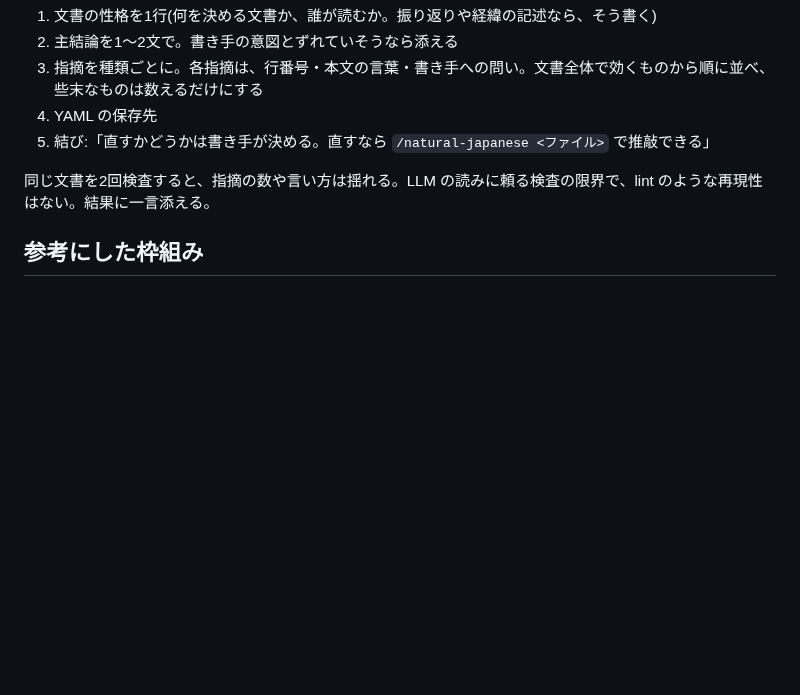
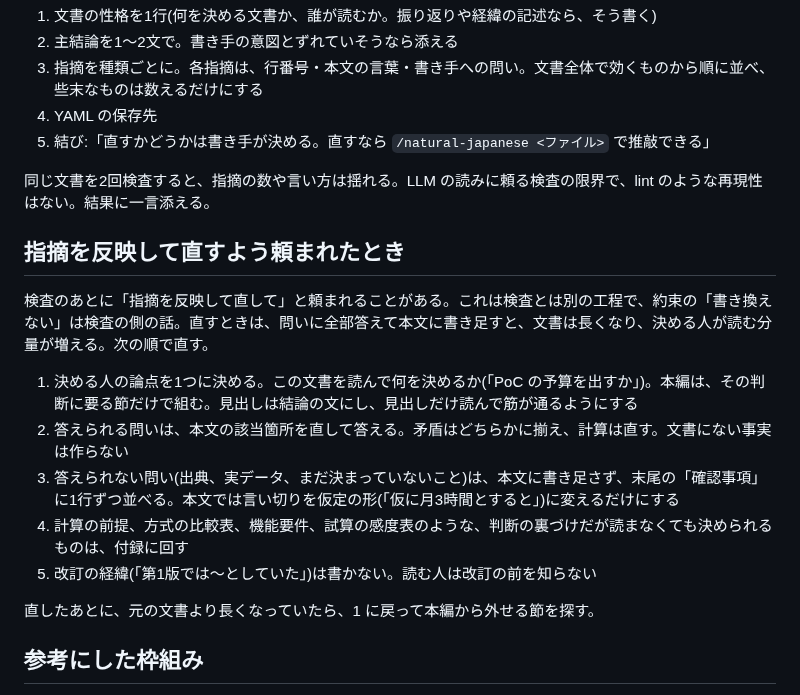
Before and after one commit to coji/natural-japanese, a Markdown page: skills/critical-thinking/SKILL.md, the part around the change. Rendered like a GitHub page; blank space fills up the shorter version.

Commit message:
feat(critical-thinking): 指摘を反映して直すよう頼まれたときの決まりを追加
検査のあとに「指摘を反映して直して」と丸投げされると、問いに全部答えて
本文に書き足し、文書が長くなる(素の企画書 274行 → 319行)。決める人の
論点を1つに決めて本編を組み、答えられない問いは末尾の確認事項に、
裏づけは付録に回し、改訂の経緯は書かない、の順を SKILL.md に書いた。
同じ企画書に同じ指示で試すと 238行になり、見出しが結論の文になった。
元にない事実は足していない(newfacts.py で確認)。この工程は評価ハーネスの
対象外。

Co-Authored-By: Claude Fable 5.1 <noreply@anthropic.com>
Claude-Session: https://claude.ai/code/session_01BJFWvVnuaKkKfTK9Bg66jq

```diff
--- a/skills/critical-thinking/SKILL.md
+++ b/skills/critical-thinking/SKILL.md
@@ -33,6 +33,18 @@ argument-hint: "[logic|somosomo] <対象ファイル>"
 
 同じ文書を2回検査すると、指摘の数や言い方は揺れる。LLM の読みに頼る検査の限界で、lint のような再現性はない。結果に一言添える。
 
+## 指摘を反映して直すよう頼まれたとき
+
+検査のあとに「指摘を反映して直して」と頼まれることがある。これは検査とは別の工程で、約束の「書き換えない」は検査の側の話。直すときは、問いに全部答えて本文に書き足すと、文書は長くなり、決める人が読む分量が増える。次の順で直す。
+
+1. 決める人の論点を1つに決める。この文書を読んで何を決めるか(「PoC の予算を出すか」)。本編は、その判断に要る節だけで組む。見出しは結論の文にし、見出しだけ読んで筋が通るようにする
+2. 答えられる問いは、本文の該当箇所を直して答える。矛盾はどちらかに揃え、計算は直す。文書にない事実は作らない
+3. 答えられない問い(出典、実データ、まだ決まっていないこと)は、本文に書き足さず、末尾の「確認事項」に1行ずつ並べる。本文では言い切りを仮定の形(「仮に月3時間とすると」)に変えるだけにする
+4. 計算の前提、方式の比較表、機能要件、試算の感度表のような、判断の裏づけだが読まなくても決められるものは、付録に回す
+5. 改訂の経緯(「第1版では〜としていた」)は書かない。読む人は改訂の前を知らない
+
+直したあとに、元の文書より長くなっていたら、1 に戻って本編から外せる節を探す。
+
 ## 参考にした枠組み
 
 縦の論理(本当にそうか)と横の論理(それだけか)、飛躍の3つの原因は高田貴久『ロジカル・プレゼンテーション』、問いそのものを疑う見方は内田和成『論点思考』から借りている。言い回しは借りず、問いの型だけを使う。
```
